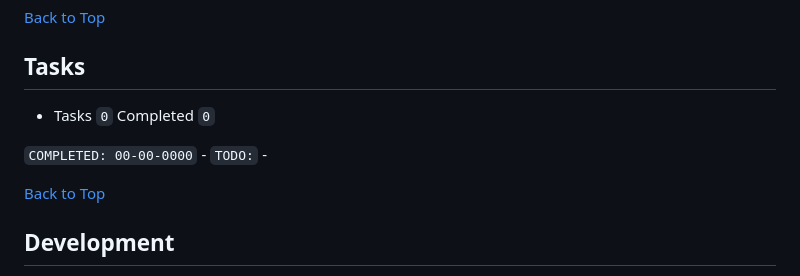
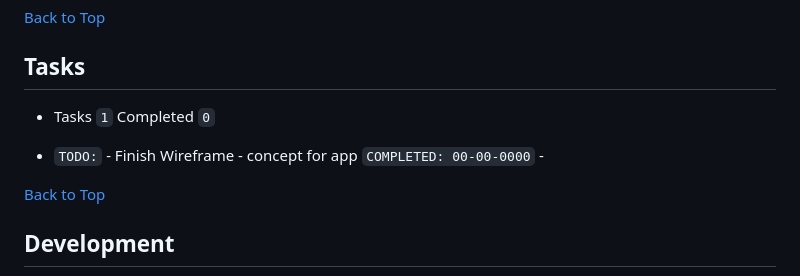
Before and after one commit to jg-digital-media/learning_companion_app, a Markdown page: readme.md, the part around the change printed below. Drawn GitHub-style.

Commit message:
update task list

```diff
--- a/readme.md
+++ b/readme.md
@@ -11,10 +11,11 @@ Last Updated: `23-09-2025 - 15:52`
 
 ## Tasks
 
-+ Tasks `0` Completed `0`
++ Tasks `1` Completed `0`
 
+
++ `TODO:` - Finish Wireframe - concept for app
 `COMPLETED: 00-00-0000` -
-`TODO:` -
 
 [Back to Top](#learning-companion-app)
 
```
Also changed, not shown: other parts of readme.md (+1 -1 lines).
